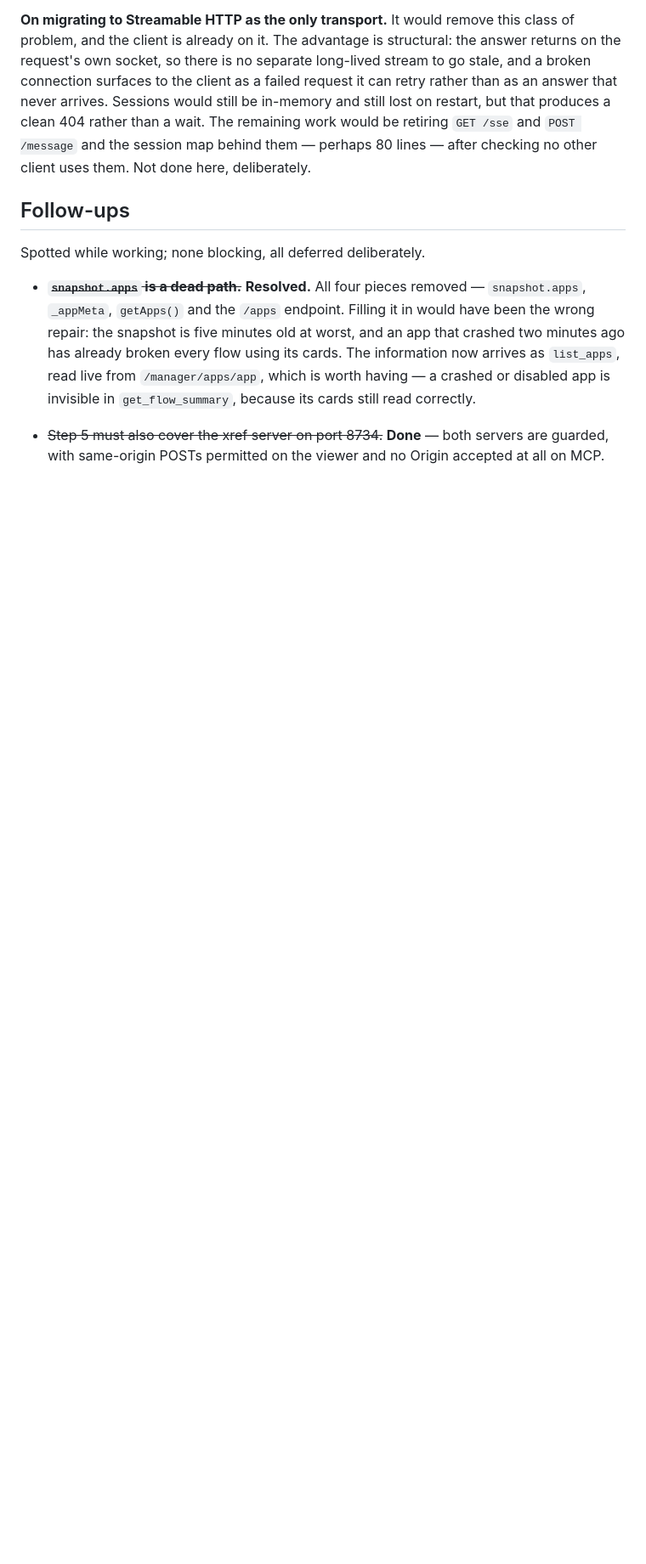
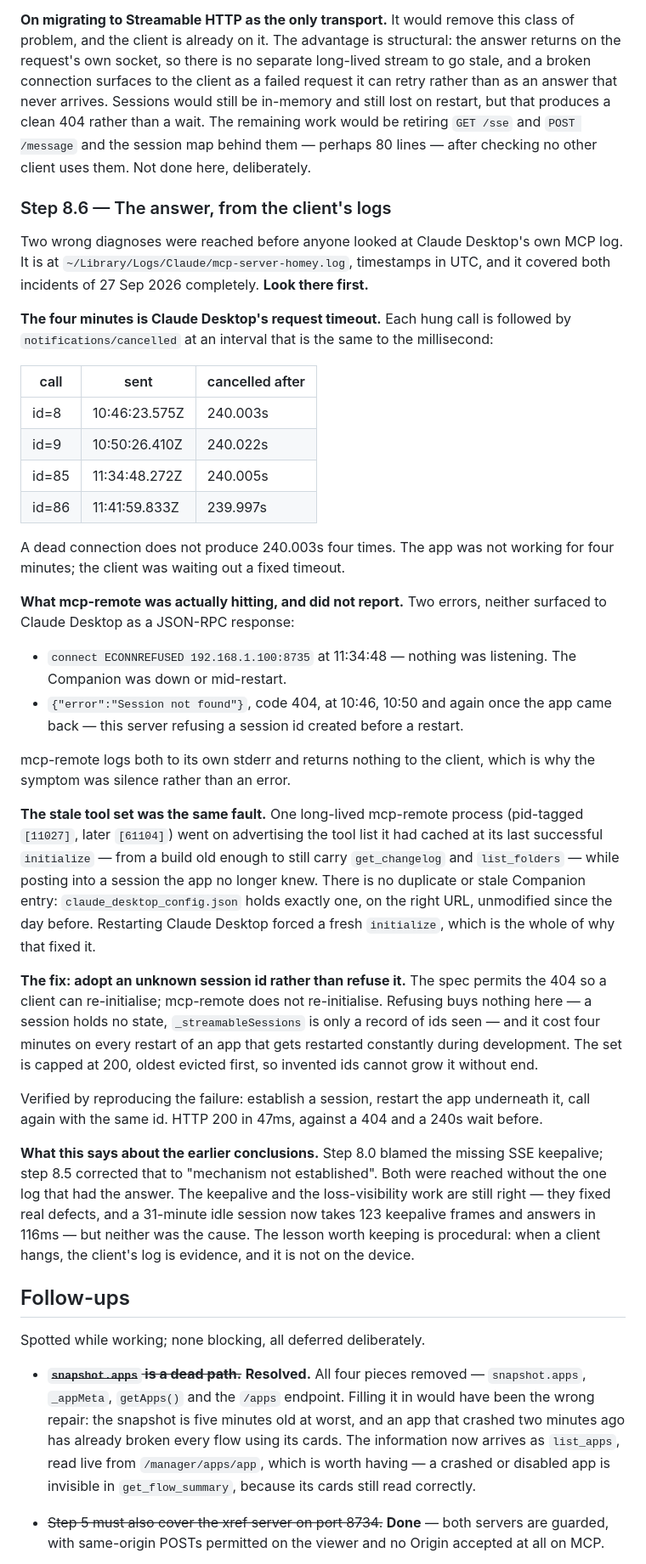
Before and after one commit to jmdraper/homey-docs, a Markdown page: PLAN.md, the part around one of its changes. Shown at 85% size. Drawn GitHub-style; blank space fills up the shorter version.

```diff
--- a/PLAN.md
+++ b/PLAN.md
@@ -852,6 +856,62 @@ restart, but that produces a clean 404 rather than a wait. The remaining work wo
 retiring `GET /sse` and `POST /message` and the session map behind them — perhaps 80
 lines — after checking no other client uses them. Not done here, deliberately.
 
+### Step 8.6 — The answer, from the client's logs
+
+Two wrong diagnoses were reached before anyone looked at Claude Desktop's own MCP log.
+It is at `~/Library/Logs/Claude/mcp-server-homey.log`, timestamps in UTC, and it covered
+both incidents of 27 Sep 2026 completely. **Look there first.**
+
+**The four minutes is Claude Desktop's request timeout.** Each hung call is followed by
+`notifications/cancelled` at an interval that is the same to the millisecond:
+
+| call | sent | cancelled after |
+|---|---|---|
+| id=8 | 10:46:23.575Z | 240.003s |
+| id=9 | 10:50:26.410Z | 240.022s |
+| id=85 | 11:34:48.272Z | 240.005s |
+| id=86 | 11:41:59.833Z | 239.997s |
+
+A dead connection does not produce 240.003s four times. The app was not working for four
+minutes; the client was waiting out a fixed timeout.
+
+**What mcp-remote was actually hitting, and did not report.** Two errors, neither
+surfaced to Claude Desktop as a JSON-RPC response:
+
+- `connect ECONNREFUSED 192.168.1.100:8735` at 11:34:48 — nothing was listening. The
+  Companion was down or mid-restart.
+- `{"error":"Session not found"}`, code 404, at 10:46, 10:50 and again once the app came
+  back — this server refusing a session id created before a restart.
+
+mcp-remote logs both to its own stderr and returns nothing to the client, which is why
+the symptom was silence rather than an error.
+
+**The stale tool set was the same fault.** One long-lived mcp-remote process
+(pid-tagged `[11027]`, later `[61104]`) went on advertising the tool list it had cached
+at its last successful `initialize` — from a build old enough to still carry
+`get_changelog` and `list_folders` — while posting into a session the app no longer knew.
+There is no duplicate or stale Companion entry: `claude_desktop_config.json` holds
+exactly one, on the right URL, unmodified since the day before. Restarting Claude Desktop
+forced a fresh `initialize`, which is the whole of why that fixed it.
+
+**The fix: adopt an unknown session id rather than refuse it.** The spec permits the 404
+so a client can re-initialise; mcp-remote does not re-initialise. Refusing buys nothing
+here — a session holds no state, `_streamableSessions` is only a record of ids seen — and
+it cost four minutes on every restart of an app that gets restarted constantly during
+development. The set is capped at 200, oldest evicted first, so invented ids cannot grow
+it without end.
+
+Verified by reproducing the failure: establish a session, restart the app underneath it,
+call again with the same id. HTTP 200 in 47ms, against a 404 and a 240s wait before.
+
+**What this says about the earlier conclusions.** Step 8.0 blamed the missing SSE
+keepalive; step 8.5 corrected that to "mechanism not established". Both were reached
+without the one log that had the answer. The keepalive and the loss-visibility work are
+still right — they fixed real defects, and a 31-minute idle session now takes 123
+keepalive frames and answers in 116ms — but neither was the cause. The lesson worth
+keeping is procedural: when a client hangs, the client's log is evidence, and it is not
+on the device.
+
 ## Follow-ups
 
 Spotted while working; none blocking, all deferred deliberately.
```
Also changed, not shown: other parts of PLAN.md (+8 -4 lines), SKILLS-BRIEF-STEP-8.md (+40 -10 lines).
